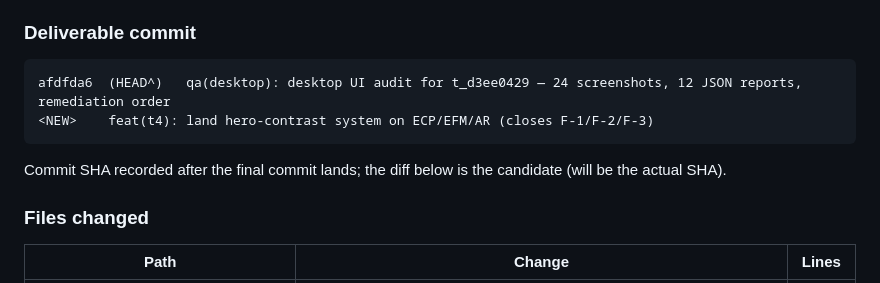
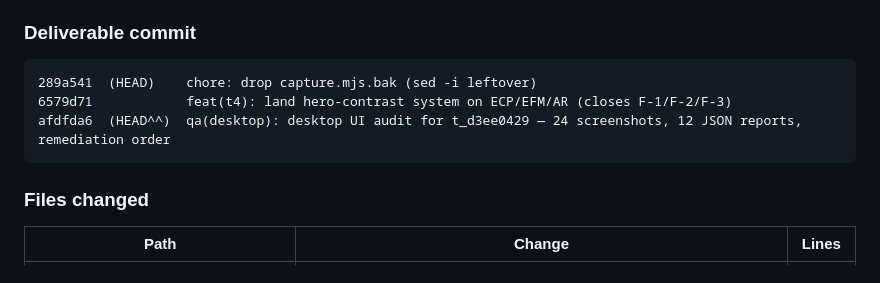
Before and after one commit to thehawkeye/iifr-global, a Markdown page: docs/qa/desktop-ui-audit-2026-08-05.md, the part around the change. GitHub-like rendering.

Commit message:
docs(audit): record actual feat(t4) commit SHA in close-out

````diff
--- a/docs/qa/desktop-ui-audit-2026-08-05.md
+++ b/docs/qa/desktop-ui-audit-2026-08-05.md
@@ -369,11 +369,10 @@ public/_qa-audit/
 ### Deliverable commit
 
 ```
-afdfda6  (HEAD^)   qa(desktop): desktop UI audit for t_d3ee0429 — 24 screenshots, 12 JSON reports, remediation order
-<NEW>    feat(t4): land hero-contrast system on ECP/EFM/AR (closes F-1/F-2/F-3)
+289a541  (HEAD)    chore: drop capture.mjs.bak (sed -i leftover)
+6579d71            feat(t4): land hero-contrast system on ECP/EFM/AR (closes F-1/F-2/F-3)
+afdfda6  (HEAD^^)  qa(desktop): desktop UI audit for t_d3ee0429 — 24 screenshots, 12 JSON reports, remediation order
 ```
-
-Commit SHA recorded after the final commit lands; the diff below is the candidate (will be the actual SHA).
 
 ### Files changed
 
````
